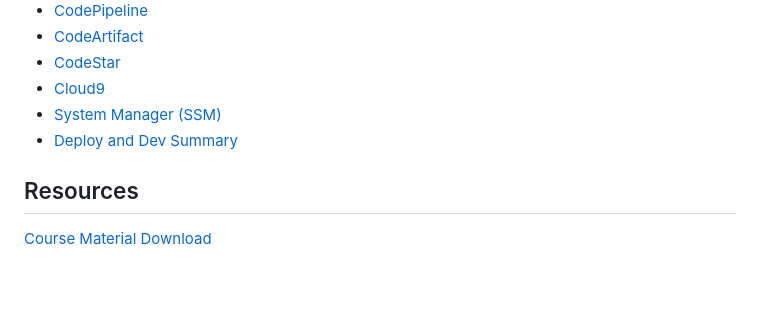
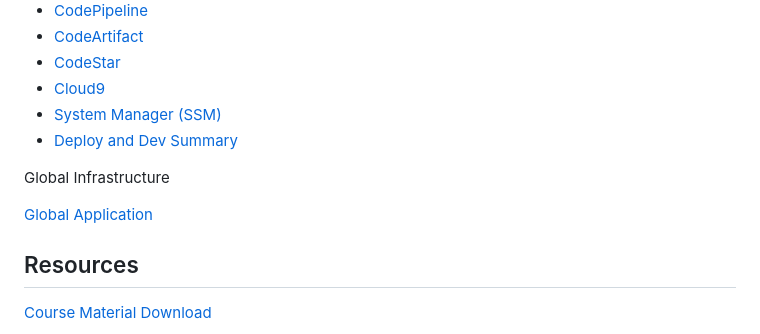
Before and after one commit to astramieri/aws-cloud-practitioner, a Markdown page: README.md, the part around the change. Drawn GitHub-style; blank space fills up the shorter version.

```diff
--- a/README.md
+++ b/README.md
@@ -116,6 +116,10 @@ Deployments & Managing Infrastructure at Scale
 - [System Manager (SSM)](./docs/deploy/ssm_basics.md)
 - [Deploy and Dev Summary](./docs/deploy/deploy_and_dev_summary.md)
 
+Global Infrastructure
+
+[Global Application](./docs/global/global_application.md)
+
 ## Resources
 
 [Course Material Download](https://courses.datacumulus.com/downloads/certified-cloud-practitioner-zb2/)
```
Also changed, not shown: docs/global/global_application.md (added, +33 -0 lines).
